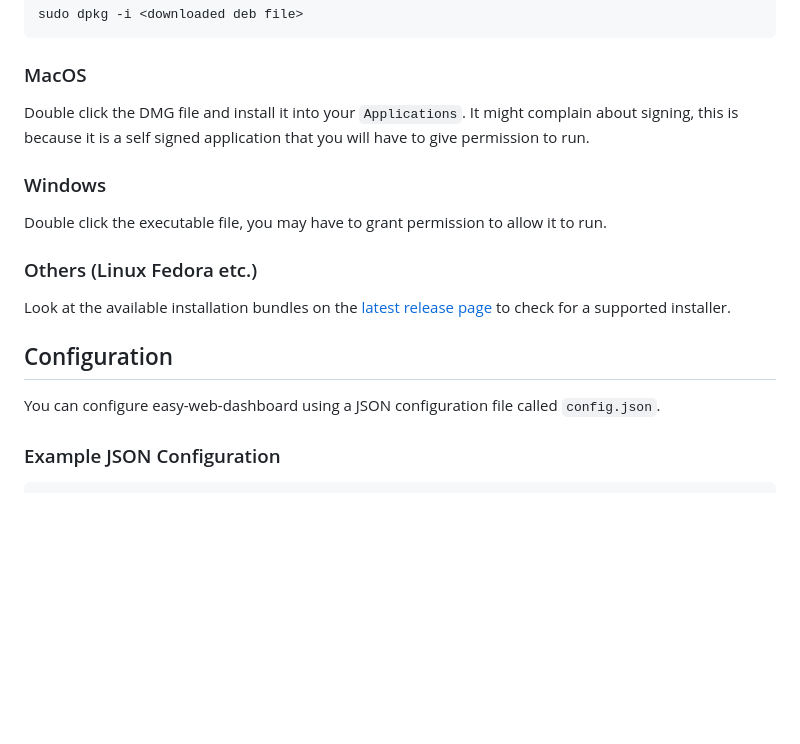
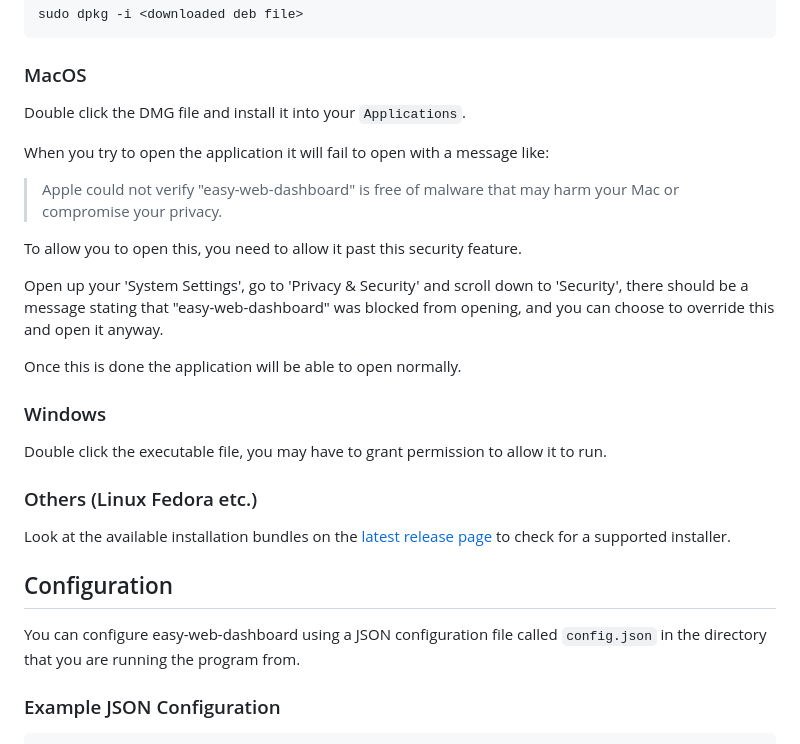
Before and after one commit to BusinessSimulations/easy-web-dashboard, a Markdown page: README.md, the part around the change. Rendered like a GitHub page; blank space fills up the shorter version.

Commit message:
README tweaks

```diff
--- a/README.md
+++ b/README.md
@@ -64,8 +64,18 @@ sudo dpkg -i <downloaded deb file>
 
 ### MacOS
 
-Double click the DMG file and install it into your `Applications`. It might complain about signing, this is because
-it is a self signed application that you will have to give permission to run.
+Double click the DMG file and install it into your `Applications`.
+
+When you try to open the application it will fail to open with a message like:
+
+> Apple could not verify "easy-web-dashboard" is free of malware that may harm your Mac or compromise your privacy.
+
+To allow you to open this, you need to allow it past this security feature.
+
+Open up your 'System Settings', go to 'Privacy & Security' and scroll down to 'Security', there should be a message
+stating that "easy-web-dashboard" was blocked from opening, and you can choose to override this and open it anyway.
+
+Once this is done the application will be able to open normally.
 
 ### Windows
 
@@ -78,7 +88,8 @@ page](https://github.com/BusinessSimulations/easy-web-dashboard/releases/tag/0.1
 
 ## Configuration
 
-You can configure easy-web-dashboard using a JSON configuration file called `config.json`.
+You can configure easy-web-dashboard using a JSON configuration file called `config.json` in the directory that you are
+running the program from.
 
 ### Example JSON Configuration
 
```
